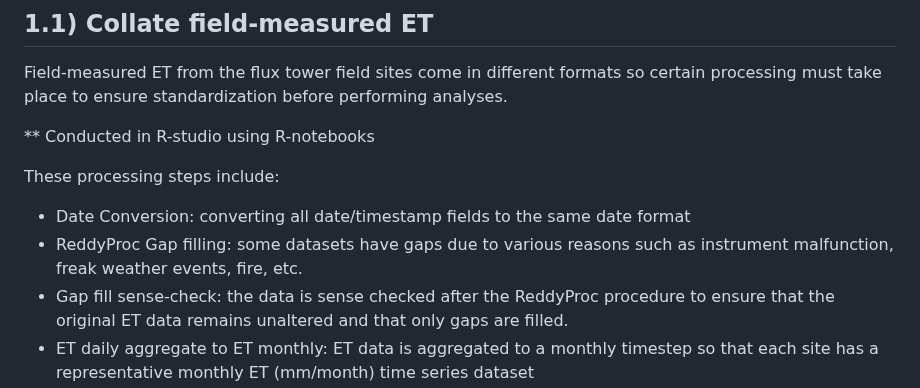
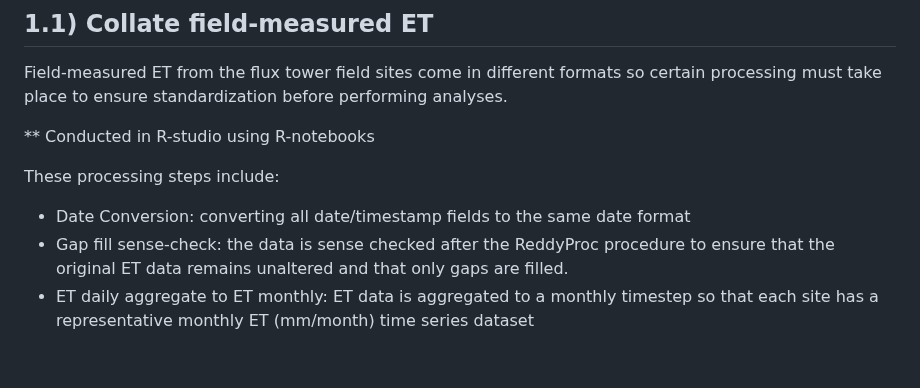
Before and after one commit to LSCogill/SatelliteDerived_ET_RSA, a Markdown page: A_Evaluate_ETProducts/1_Collate and Process ET time series/README.md, the part around the change. Drawn GitHub-style; blank space fills up the shorter version.

```diff
--- a/A_Evaluate_ETProducts/1_Collate and Process ET time series/README.md
+++ b/A_Evaluate_ETProducts/1_Collate and Process ET time series/README.md
@@ -18,7 +18,6 @@ Field-measured ET from the flux tower field sites come in different formats so c
 
 These processing steps include:
 - Date Conversion: converting all date/timestamp fields to the same date format
-- ReddyProc Gap filling: some datasets have gaps due to various reasons such as instrument malfunction, freak weather events, fire, etc.
 - Gap fill sense-check: the data is sense checked after the ReddyProc procedure to ensure that the original ET data remains unaltered and that only gaps are filled.
 - ET daily aggregate to ET monthly: ET data is aggregated to a monthly timestep so that each site has a representative monthly ET (mm/month) time series dataset
 
```
